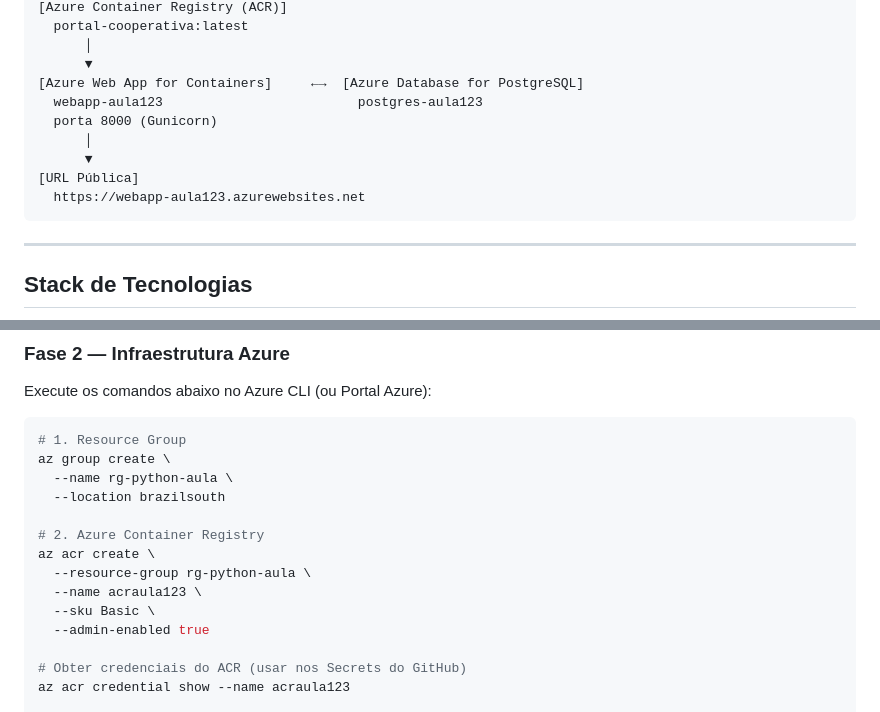
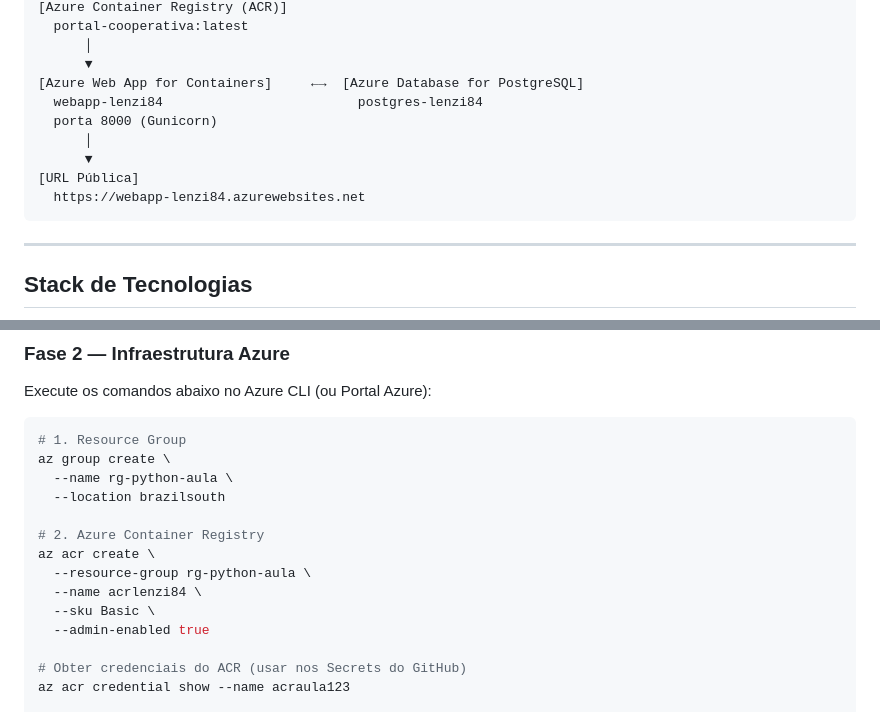
Before and after one commit to Lenzi84/portal-cooperativa, a Markdown page: README.md, 2 parts joined by grey strips. Drawn GitHub-style.

Commit message:
docs: atualizar README com nomes corretos dos recursos

````diff
--- a/README.md
+++ b/README.md
@@ -32,12 +32,12 @@ Aplicação web Django com CRUD de cooperados, autenticação nativa, pipeline C
       │
       ▼
 [Azure Web App for Containers]     ←→  [Azure Database for PostgreSQL]
-  webapp-aula123                         postgres-aula123
+  webapp-lenzi84                         postgres-lenzi84
   porta 8000 (Gunicorn)
       │
       ▼
 [URL Pública]
-  https://webapp-aula123.azurewebsites.net
+  https://webapp-lenzi84.azurewebsites.net
 ```
 
 ---
@@ -81,7 +81,7 @@ az group create \
 # 2. Azure Container Registry
 az acr create \
   --resource-group rg-python-aula \
-  --name acraula123 \
+  --name acrlenzi84 \
   --sku Basic \
   --admin-enabled true
 
````
